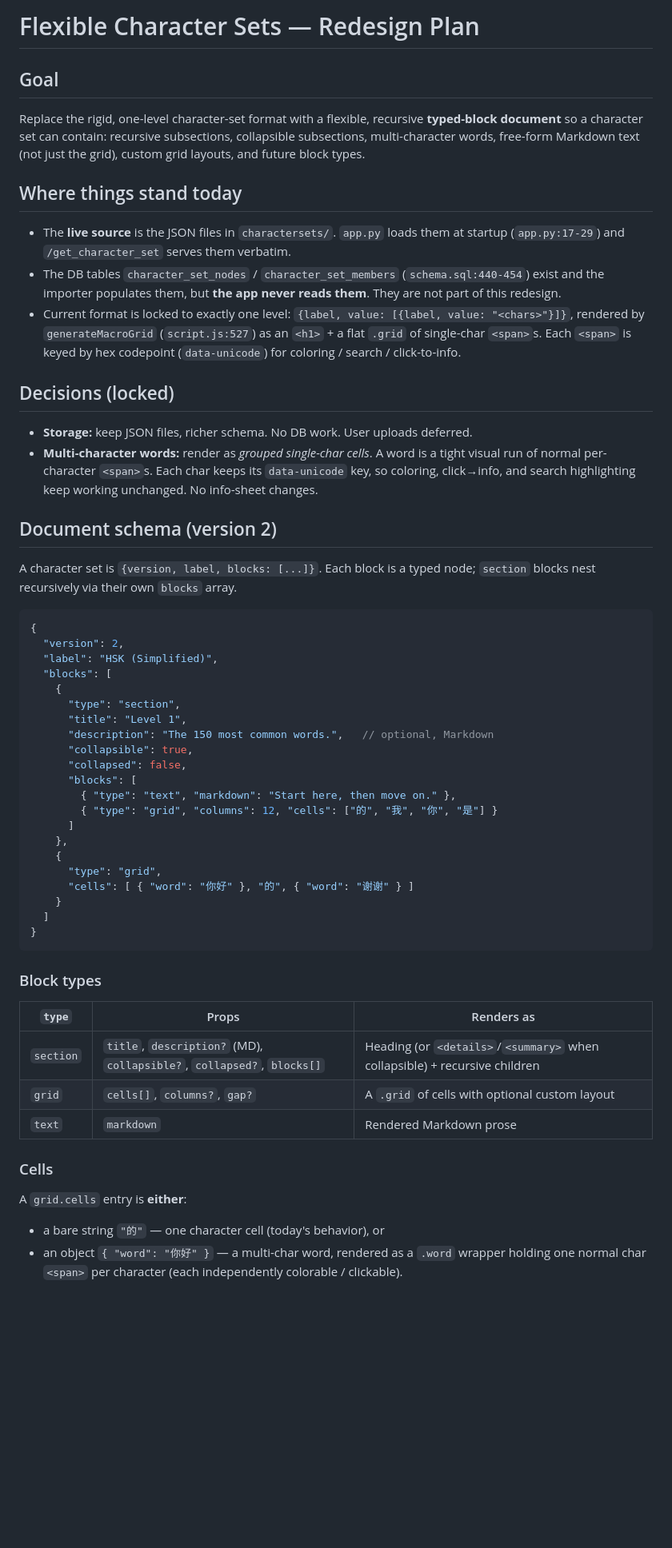
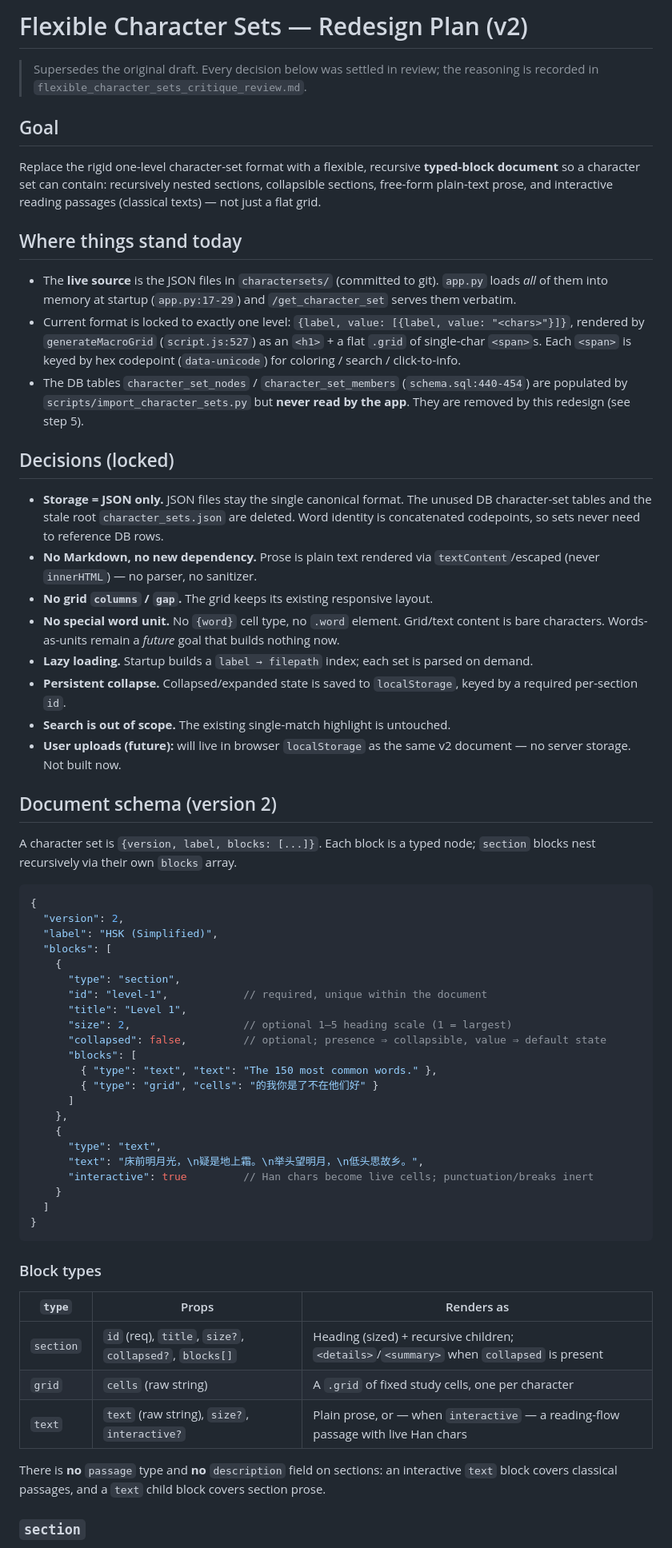
Before and after one commit to turukano26/Hanzi-Grid, a Markdown page: docs/flexible_character_sets_plan.md, the part around one of its changes. Shown at 80% size. Drawn GitHub-style; blank space fills up the shorter version.

Commit message:
fixed plan based on critisism

````diff
--- a/docs/flexible_character_sets_plan.md
+++ b/docs/flexible_character_sets_plan.md
@@ -1,37 +1,49 @@
-# Flexible Character Sets — Redesign Plan
+# Flexible Character Sets — Redesign Plan (v2)
+
+> Supersedes the original draft. Every decision below was settled in review; the
+> reasoning is recorded in `flexible_character_sets_critique_review.md`.
 
 ## Goal
 
-Replace the rigid, one-level character-set format with a flexible, recursive
-**typed-block document** so a character set can contain: recursive subsections,
-collapsible subsections, multi-character words, free-form Markdown text (not just
-the grid), custom grid layouts, and future block types.
+Replace the rigid one-level character-set format with a flexible, recursive
+**typed-block document** so a character set can contain: recursively nested sections,
+collapsible sections, free-form plain-text prose, and interactive reading passages
+(classical texts) — not just a flat grid.
 
 ## Where things stand today
 
-- The **live source** is the JSON files in `charactersets/`. `app.py` loads them
-  at startup (`app.py:17-29`) and `/get_character_set` serves them verbatim.
-- The DB tables `character_set_nodes` / `character_set_members`
-  (`schema.sql:440-454`) exist and the importer populates them, but **the app
-  never reads them**. They are not part of this redesign.
+- The **live source** is the JSON files in `charactersets/` (committed to git). `app.py`
+  loads *all* of them into memory at startup (`app.py:17-29`) and `/get_character_set`
+  serves them verbatim.
 - Current format is locked to exactly one level:
   `{label, value: [{label, value: "<chars>"}]}`, rendered by `generateMacroGrid`
-  (`script.js:527`) as an `<h1>` + a flat `.grid` of single-char `<span>`s. Each
-  `<span>` is keyed by hex codepoint (`data-unicode`) for coloring / search /
-  click-to-info.
+  (`script.js:527`) as an `<h1>` + a flat `.grid` of single-char `<span>`s. Each `<span>`
+  is keyed by hex codepoint (`data-unicode`) for coloring / search / click-to-info.
+- The DB tables `character_set_nodes` / `character_set_members` (`schema.sql:440-454`) are
+  populated by `scripts/import_character_sets.py` but **never read by the app**. They are
+  removed by this redesign (see step 5).
 
 ## Decisions (locked)
 
-- **Storage:** keep JSON files, richer schema. No DB work. User uploads deferred.
-- **Multi-character words:** render as *grouped single-char cells*. A word is a
-  tight visual run of normal per-character `<span>`s. Each char keeps its
-  `data-unicode` key, so coloring, click→info, and search highlighting keep
-  working unchanged. No info-sheet changes.
+- **Storage = JSON only.** JSON files stay the single canonical format. The unused DB
+  character-set tables and the stale root `character_sets.json` are deleted. Word identity
+  is concatenated codepoints, so sets never need to reference DB rows.
+- **No Markdown, no new dependency.** Prose is plain text rendered via
+  `textContent`/escaped (never `innerHTML`) — no parser, no sanitizer.
+- **No grid `columns` / `gap`.** The grid keeps its existing responsive layout.
+- **No special word unit.** No `{word}` cell type, no `.word` element. Grid/text content is
+  bare characters. Words-as-units remain a *future* goal that builds nothing now.
+- **Lazy loading.** Startup builds a `label → filepath` index; each set is parsed on demand.
+- **Persistent collapse.** Collapsed/expanded state is saved to `localStorage`, keyed by a
+  required per-section `id`.
+- **Search is out of scope.** The existing single-match highlight is untouched.
+- **User uploads (future):** will live in browser `localStorage` as the same v2 document —
+  no server storage. Not built now.
 
 ## Document schema (version 2)
 
-A character set is `{version, label, blocks: [...]}`. Each block is a typed node;
-`section` blocks nest recursively via their own `blocks` array.
+A character set is `{version, label, blocks: [...]}`. Each block is a typed node; `section`
+blocks nest recursively via their own `blocks` array.
 
 ```jsonc
 {
@@ -40,18 +52,19 @@ A character set is `{version, label, blocks: [...]}`. Each block is a typed node
   "blocks": [
     {
       "type": "section",
+      "id": "level-1",            // required, unique within the document
       "title": "Level 1",
-      "description": "The 150 most common words.",   // optional, Markdown
-      "collapsible": true,
-      "collapsed": false,
+      "size": 2,                  // optional 1–5 heading scale (1 = largest)
+      "collapsed": false,         // optional; presence ⇒ collapsible, value ⇒ default state
       "blocks": [
-        { "type": "text", "markdown": "Start here, then move on." },
-        { "type": "grid", "columns": 12, "cells": ["的", "我", "你", "是"] }
+        { "type": "text", "text": "The 150 most common words." },
+        { "type": "grid", "cells": "的我你是了不在他们好" }
       ]
     },
     {
-      "type": "grid",
-      "cells": [ { "word": "你好" }, "的", { "word": "谢谢" } ]
+      "type": "text",
+      "text": "床前明月光，\n疑是地上霜。\n举头望明月，\n低头思故乡。",
+      "interactive": true         // Han chars become live cells; punctuation/breaks inert
     }
   ]
 }
@@ -59,17 +72,14 @@ A character set is `{version, label, blocks: [...]}`. Each block is a typed node
 
 ### Block types
 
-| `type`    | Props                                              | Renders as |
-|-----------|----------------------------------------------------|------------|
-| `section` | `title`, `description?` (MD), `collapsible?`, `collapsed?`, `blocks[]` | Heading (or `<details>`/`<summary>` when collapsible) + recursive children |
-| `grid`    | `cells[]`, `columns?`, `gap?`                      | A `.grid` of cells with optional custom layout |
-| `text`    | `markdown`                                          | Rendered Markdown prose |
+| `type`    | Props                                          | Renders as |
+|-----------|------------------------------------------------|------------|
+| `section` | `id` (req), `title`, `size?`, `collapsed?`, `blocks[]` | Heading (sized) + recursive children; `<details>`/`<summary>` when `collapsed` is present |
+| `grid`    | `cells` (raw string)                           | A `.grid` of fixed study cells, one per character |
+| `text`    | `text` (raw string), `size?`, `interactive?`   | Plain prose, or — when `interactive` — a reading-flow passage with live Han chars |
 
-### Cells
+There is **no** `passage` type and **no** `description` field on sections: an interactive
+`text` block covers classical passages, and a `text` child block covers section prose.
 
-A `grid.cells` entry is **either**:
-- a bare string `"的"` — one character cell (today's behavior), or
-- an object `{ "word": "你好" }` — a multi-char word, rendered as a `.word`
-  wrapper holding one normal char `<span>` per character (each independently
-  colorable / clickable).
+### `section`
 
````
Also changed, not shown: other parts of docs/flexible_character_sets_plan.md (+107 -39 lines).
